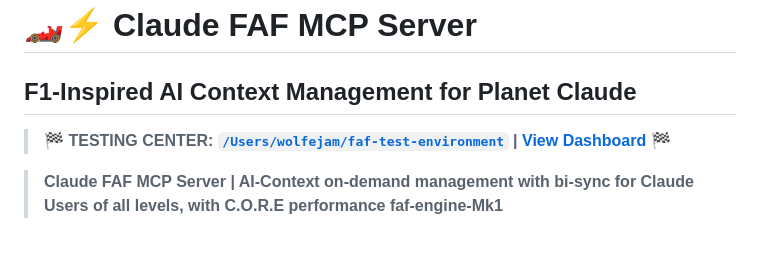
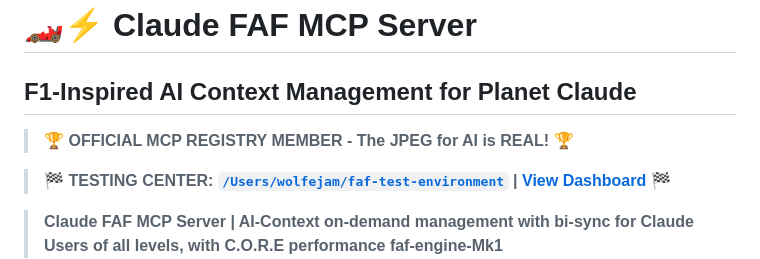
Before and after one commit to Wolfe-Jam/claude-faf-mcp, a Markdown page: README.md, the part around one of its changes. Rendered like a GitHub page; blank space fills up the shorter version.

```diff
--- a/README.md
+++ b/README.md
@@ -1,5 +1,7 @@
 # 🏎️⚡️ Claude FAF MCP Server
 ## F1-Inspired AI Context Management for Planet Claude
+
+> **🏆 OFFICIAL MCP REGISTRY MEMBER - The JPEG for AI is REAL! 🏆**
 
 > **🏁 TESTING CENTER: [`/Users/wolfejam/faf-test-environment`](./WOLFEJAM_TESTING_CENTER.md) | [View Dashboard](file:///Users/wolfejam/FAF/claude-faf-mcp/TESTING_CENTER_DASHBOARD.html) 🏁**
 
```
Also changed, not shown: other parts of README.md (+3 -1 lines), PRESS-RELEASE-NANO.md (deleted, +0 -97 lines).
